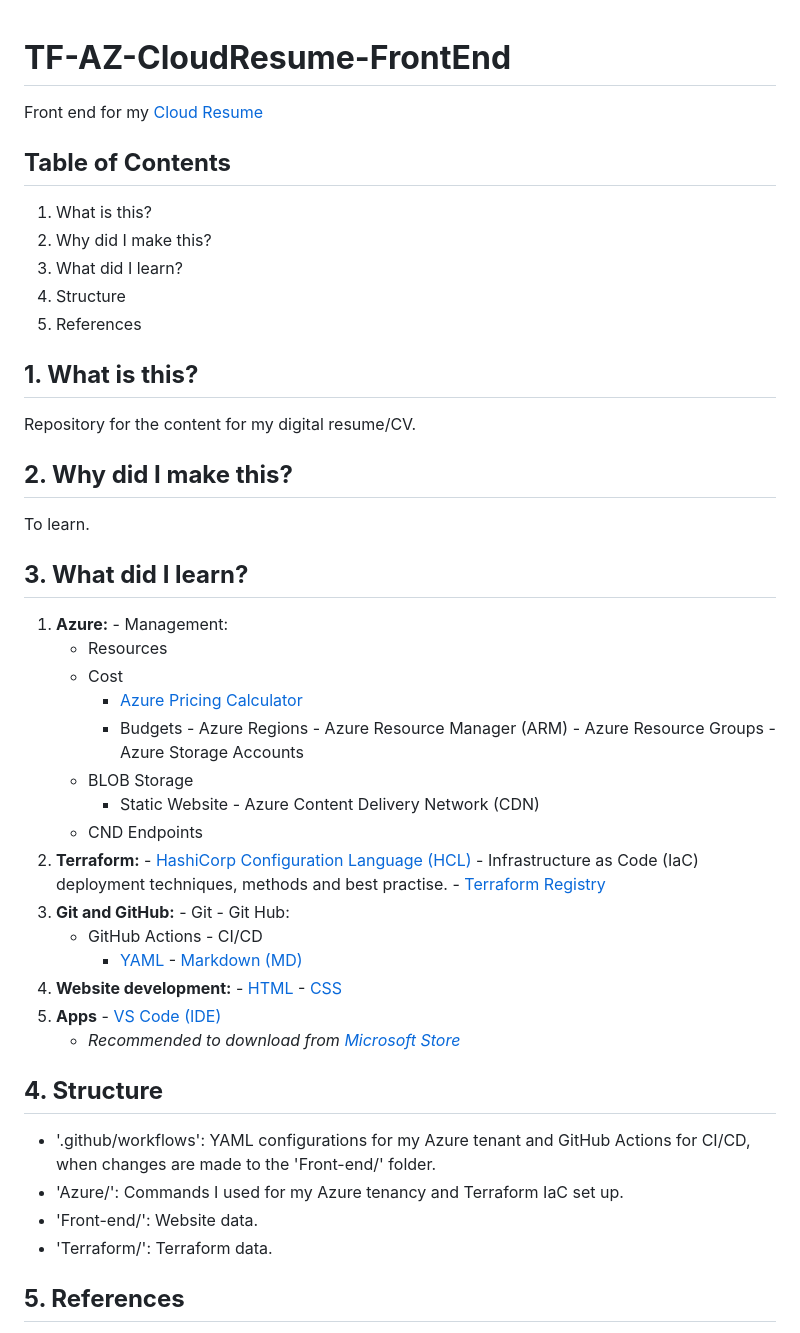
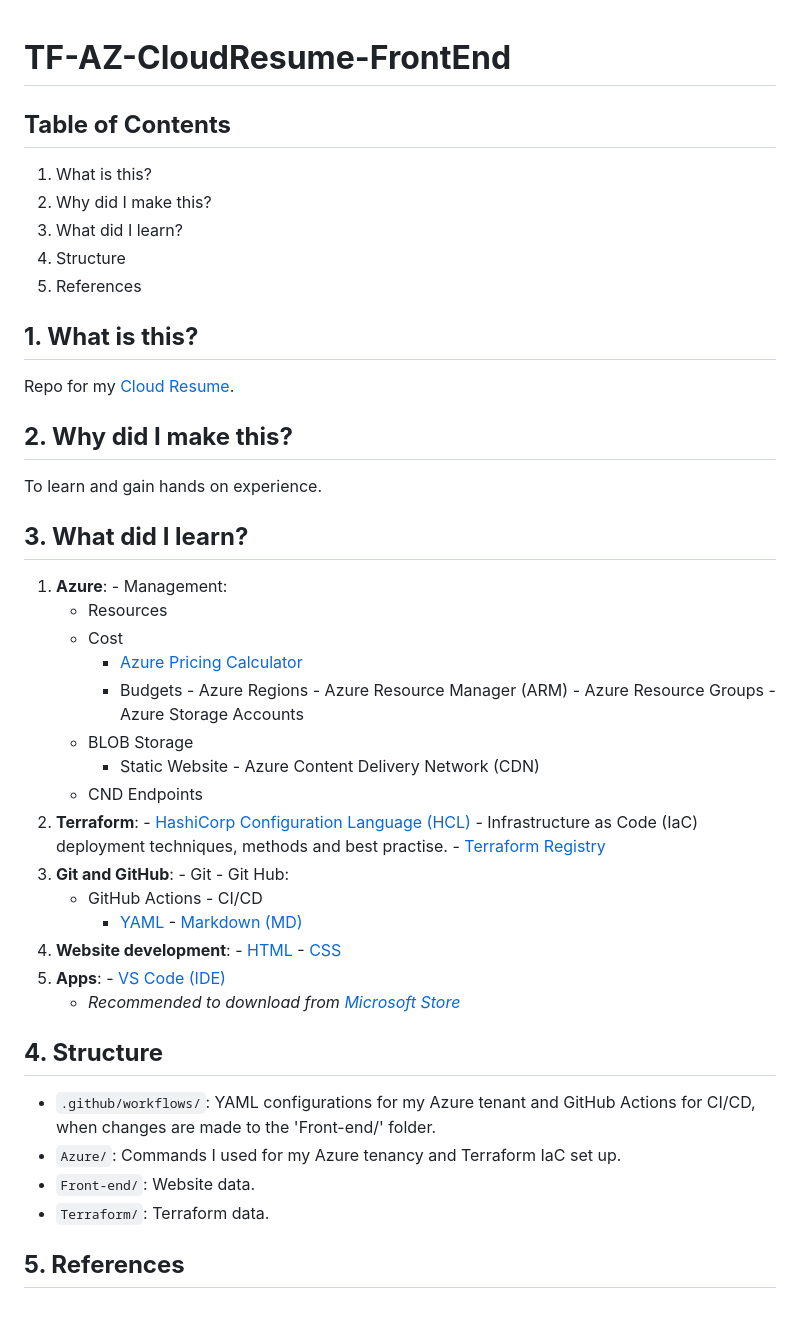
Before and after one commit to Obed213/TF-AZ-CloudResume, a Markdown page: README.md, the part around the change. GitHub-like rendering.

Commit message:
local commit
Edited README.md file.

```diff
--- a/README.md
+++ b/README.md
@@ -1,5 +1,4 @@
 # **TF-AZ-CloudResume-FrontEnd**
-Front end for my [Cloud Resume](https://tf-az-cdn-obedresume.azureedge.net/)
 
 ## **Table of Contents**
   1. What is this?
@@ -9,13 +8,13 @@ Front end for my [Cloud Resume](https://tf-az-cdn-obedresume.azureedge.net/)
   4. References
 
 ## **1. What is this?**
-Repository for the content for my digital resume/CV.<br>
+Repo for my [Cloud Resume](https://tf-az-cdn-obedresume.azureedge.net/).
 
 ## **2. Why did I make this?**
-To learn.
+To learn and gain hands on experience.
 
 ## **3. What did I learn?**
-  1. **Azure:**
+  1. **Azure**:
     - Management:
         - Resources
         - Cost
@@ -29,28 +28,28 @@ To learn.
           - Static Website
     - Azure Content Delivery Network (CDN)
       - CND Endpoints
-  2. **Terraform:**
+  2. **Terraform**:
     - [HashiCorp Configuration Language (HCL)](https://github.com/Obed213/TF-AZ-CloudResume-FrontEnd/blob/main/Terraform/main.tf)
     - Infrastructure as Code (IaC) deployment techniques, methods and best practise.
     - [Terraform Registry](https://registry.terraform.io/)
-  3. **Git and GitHub:**
+  3. **Git and GitHub**:
     - Git
     - Git Hub:
       - GitHub Actions - CI/CD
         - [YAML](https://github.com/Obed213/TF-AZ-CloudResume-FrontEnd/blob/main/.github/workflows/frontend.main.yml)
     - [Markdown (MD)](https://github.com/Obed213/TF-AZ-CloudResume-FrontEnd/blob/main/README.md?plain=1)
-  4. **Website development:**
+  4. **Website development**:
     - [HTML](https://github.com/Obed213/TF-AZ-CloudResume-FrontEnd/blob/main/Front-end/index.html)
     - [CSS](https://github.com/Obed213/TF-AZ-CloudResume-FrontEnd/blob/main/Front-end/styles/main.css)
-  5. **Apps**
+  5. **Apps**:
     - [VS Code (IDE)](https://code.visualstudio.com/Download)
       - *Recommended to download from [Microsoft Store](https://apps.microsoft.com/store/detail/XP9KHM4BK9FZ7Q?ocid=pdpshare)*
 
 ## **4. Structure**
-  - '.github/workflows': YAML configurations for my Azure tenant and GitHub Actions for CI/CD, when changes are made to the 'Front-end/' folder.
-  - 'Azure/': Commands I used for my Azure tenancy and Terraform IaC set up.
-  - 'Front-end/': Website data.
-  - 'Terraform/': Terraform data.
+  - `.github/workflows/`: YAML configurations for my Azure tenant and GitHub Actions for CI/CD, when changes are made to the 'Front-end/' folder.
+  - `Azure/`: Commands I used for my Azure tenancy and Terraform IaC set up.
+  - `Front-end/`: Website data.
+  - `Terraform/`: Terraform data.
 
 ## **5. References**
   - SuperSimpleDev. (2022). *YouTube - HTML & CSS Full Course - Beginner to Pro.* https://www.youtube.com/watch?v=G3e-cpL7ofc
```
